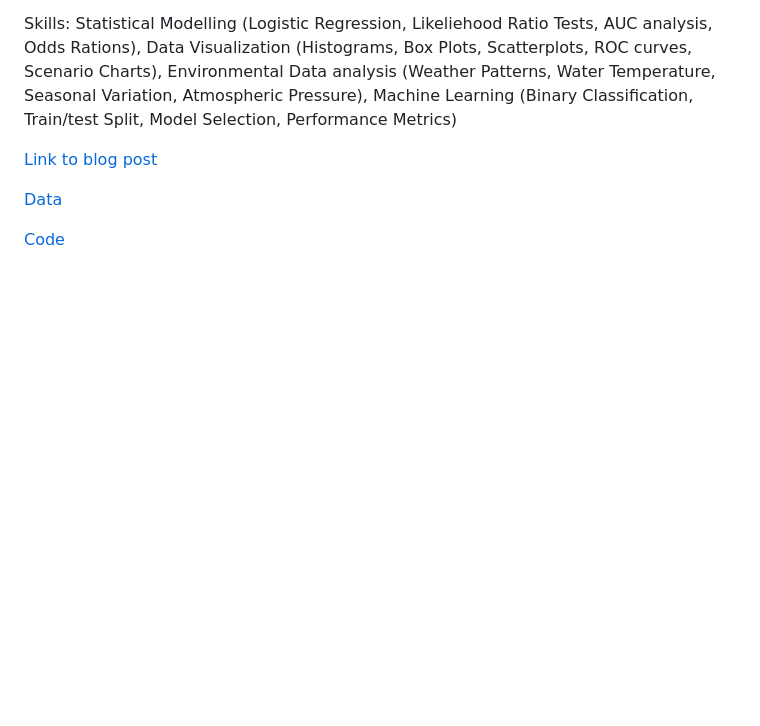
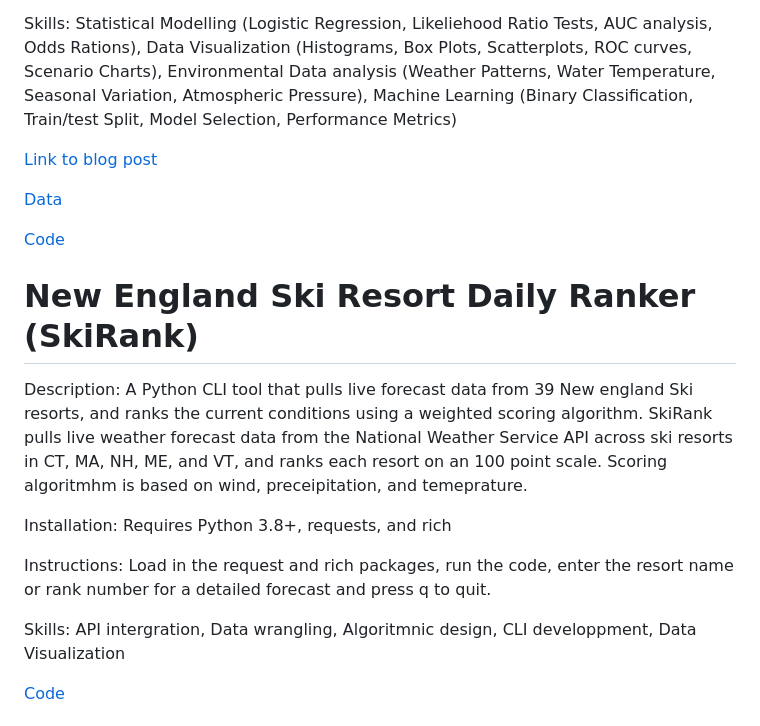
Before and after one commit to GeorgeLepska/George-Lepska-Portfolio, a Markdown page: README.md, the part around the change. Rendered like a GitHub page; blank space fills up the shorter version.

```diff
--- a/README.md
+++ b/README.md
@@ -14,6 +14,18 @@ Skills: Statistical Modelling (Logistic Regression, Likeliehood Ratio Tests, AUC
 [Link to blog post](https://georgelepska.github.io/2026/01/20/fishing-data-analysis/)
 
 [Data](https://github.com/GeorgeLepska/George-Lepska-Portfolio/blob/main/STRIPED%20BASS%20DATA.xlsx)
+
+[Code](https://github.com/GeorgeLepska/George-Lepska-Portfolio/blob/main/Striped%20Bass%20Data%20Analysis%20Final%20Project.Rmd)
+
+# New England Ski Resort Daily Ranker (SkiRank)
+
+Description: A Python CLI tool that pulls live forecast data from 39 New england Ski resorts, and ranks the current conditions using a weighted scoring algorithm. SkiRank pulls live weather forecast data from the National Weather Service API across ski resorts in CT, MA, NH, ME, and VT, and ranks each resort on an 100 point scale. Scoring algoritmhm is based on wind, preceipitation, and temeprature.
+
+Installation: Requires Python 3.8+, requests, and rich
+
+Instructions: Load in the request and rich packages, run the code, enter the resort name or rank number for a detailed forecast and press q to quit.
+
+Skills: API intergration, Data wrangling, Algoritmnic design, CLI developpment, Data Visualization
 
 [Code](https://github.com/GeorgeLepska/George-Lepska-Portfolio/blob/main/Striped%20Bass%20Data%20Analysis%20Final%20Project.Rmd)
 
```
